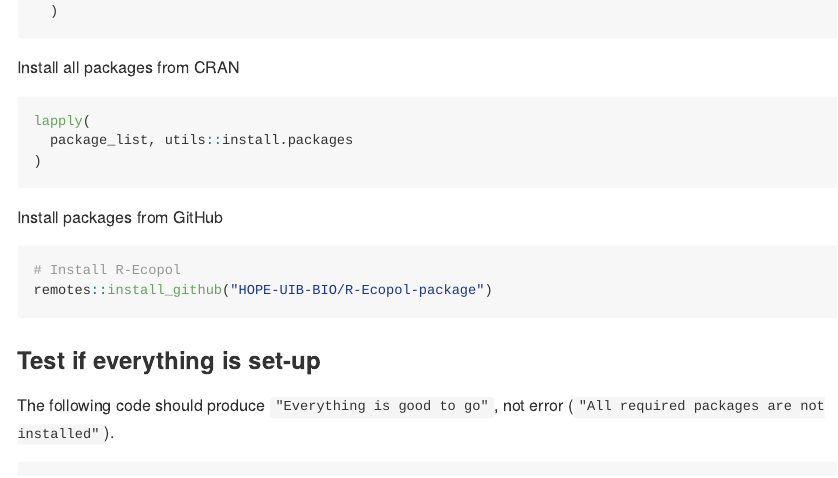
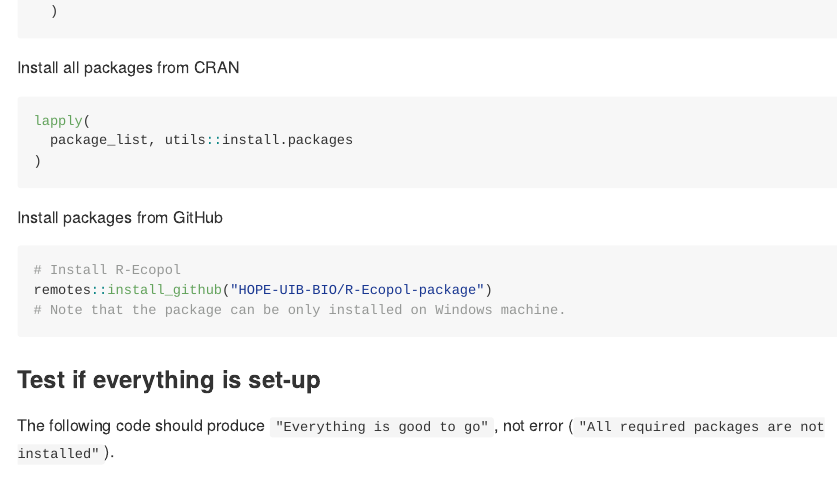
Before and after one commit to OndrejMottl/INQUA2023-Planetary_Boundaries-Workshop_materials, a Quarto document (pre_workshop.qmd): the page in a window 1100 px wide, from 850 px down. The pictures show the output file pre_workshop.md that the author committed with the source, drawn offline in the style of GitHub.

Commit message:
pre_workshop: add note about limitatiom of REcopol

````diff
--- a/pre_workshop.qmd
+++ b/pre_workshop.qmd
@@ -64,6 +64,7 @@ Install packages from GitHub
 ```{r pkg-install-gh, eval = FALSE}
 # Install R-Ecopol
 remotes::install_github("HOPE-UIB-BIO/R-Ecopol-package")
+# Note that the package can be only installed on Windows machine.
 ```
 
 ### Test if everything is set-up
````
Also changed, not shown: pre_workshop.md, 1 other file.
